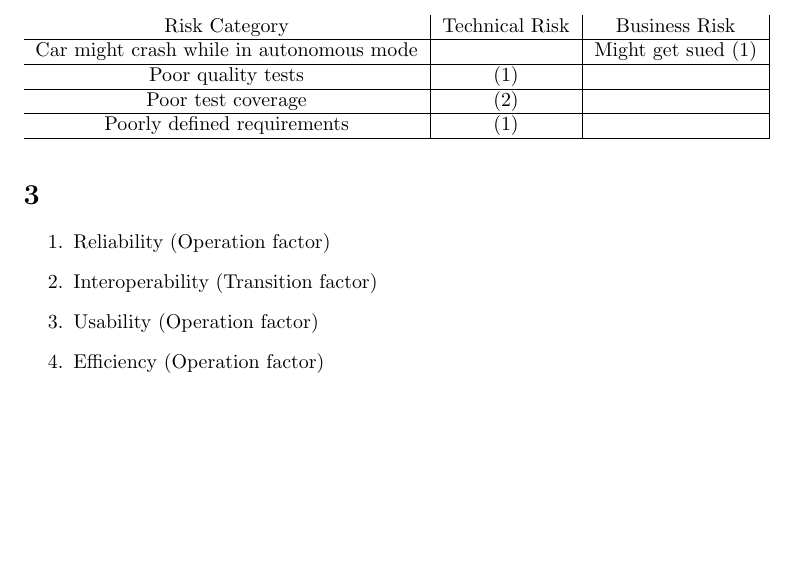
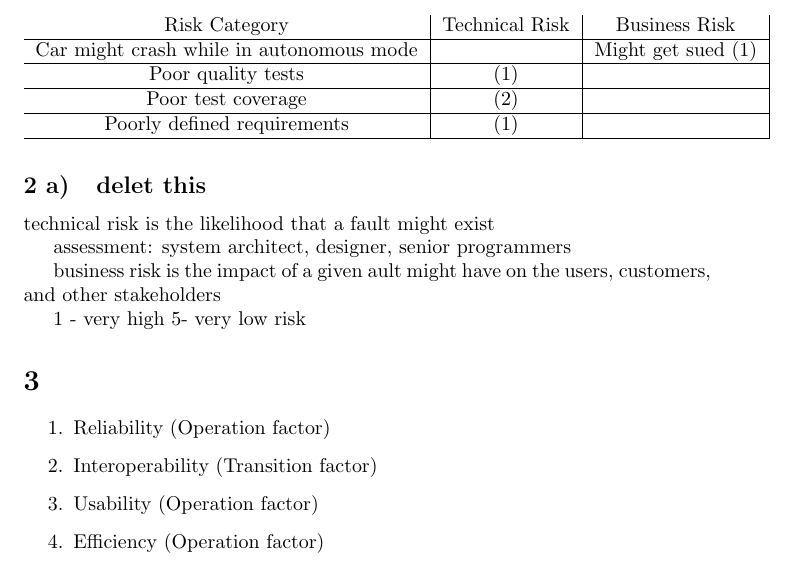
Before and after one commit to Arunscape/ECE322, a LaTeX problem sheet (assignments/Assignment1/report.tex): part of page 3 of 4, cut so that both start at the same text, the shorter picture padded with empty space. Compiled offline with pdfLaTeX.

Commit message:
maybe the risk analysis doesn't have to be so involved

```diff
--- a/assignments/Assignment1/report.tex
+++ b/assignments/Assignment1/report.tex
@@ -138,6 +138,17 @@ Poorly defined requirements & (1) & \\ \hline
 \end{tabular}
 \end{table}
 
+\subsection{delet this}
+technical risk is the likelihood that a fault might exist
+
+assessment: system architect, designer, senior programmers
+
+
+business risk is the impact of a given ault might have on the users,
+customers, and other stakeholders
+
+1 - very high 5- very low risk
+
 \section{}
 
 \begin{enumerate}
```
